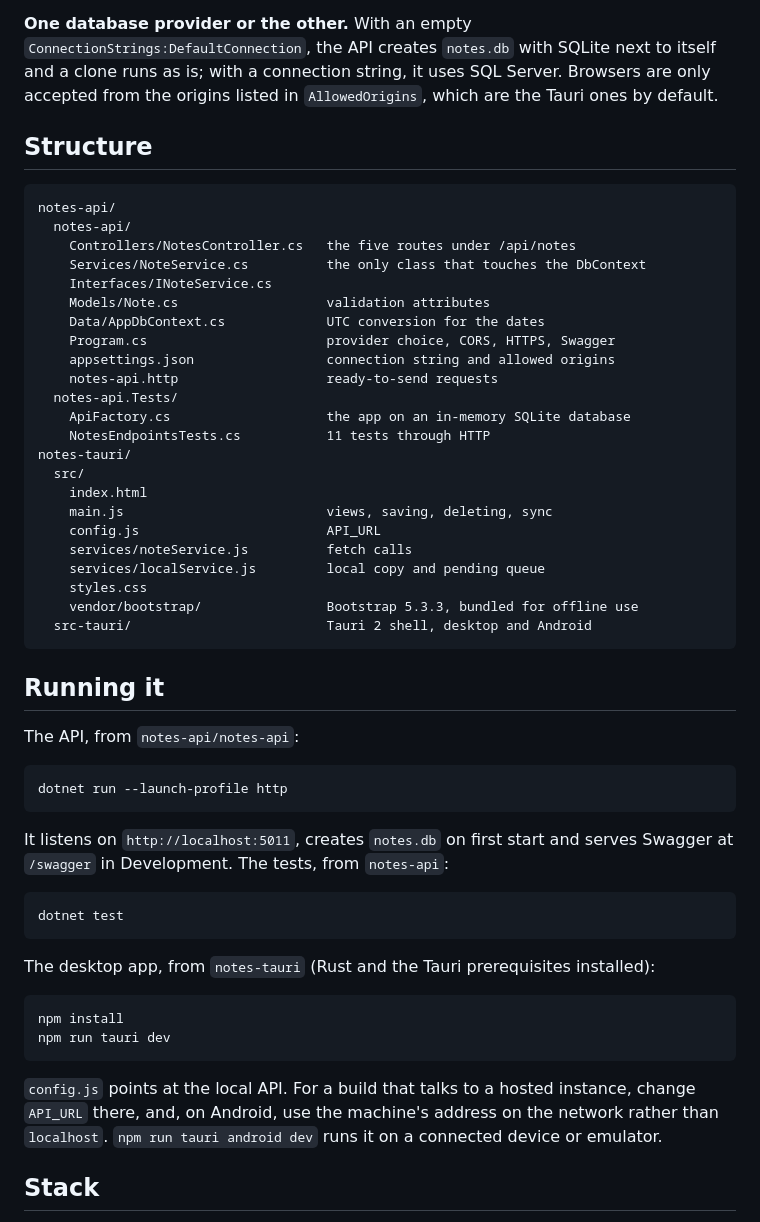
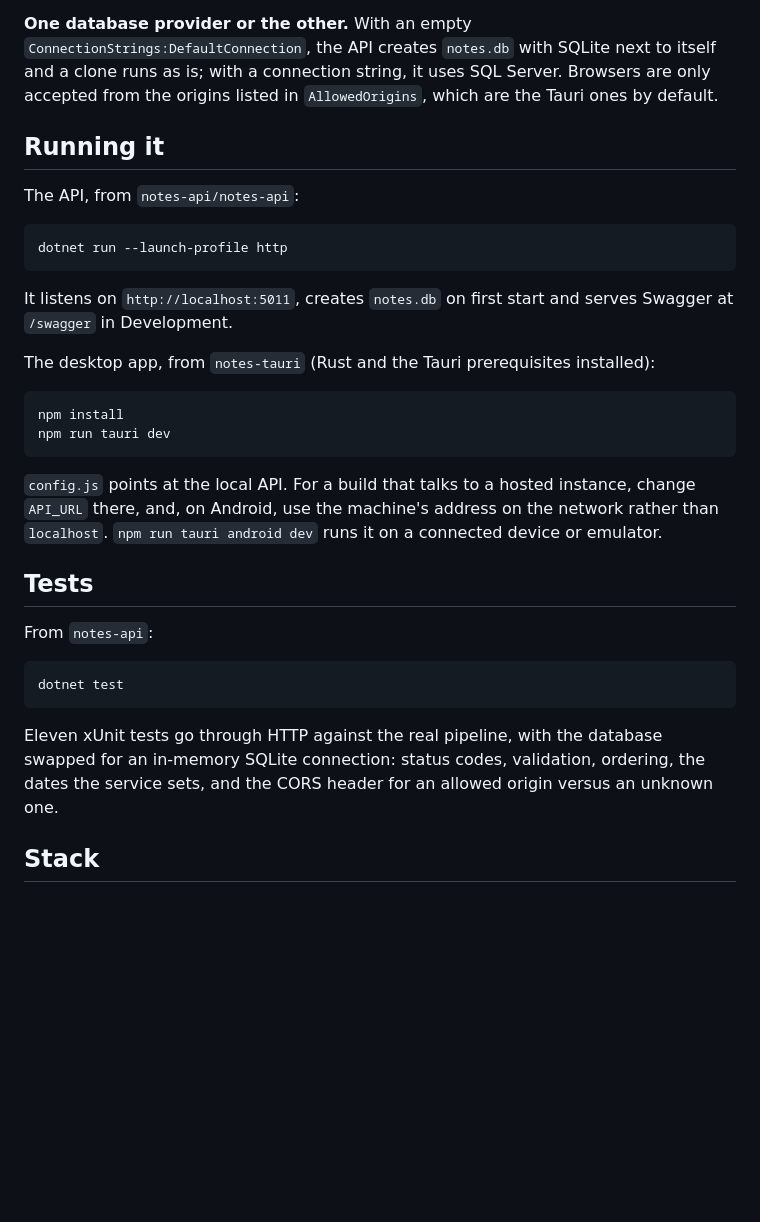
Before and after one commit to Arthure-code/tandem-notes, a Markdown page: README.md, the part around the change. Rendered like a GitHub page; blank space fills up the shorter version.

Commit message:
Drop the structure listing, give the tests their own section

````diff
--- a/README.md
+++ b/README.md
@@ -59,34 +59,6 @@ SQLite next to itself and a clone runs as is; with a connection string,
 it uses SQL Server. Browsers are only accepted from the origins listed in
 `AllowedOrigins`, which are the Tauri ones by default.
 
-## Structure
-
-```
-notes-api/
-  notes-api/
-    Controllers/NotesController.cs   the five routes under /api/notes
-    Services/NoteService.cs          the only class that touches the DbContext
-    Interfaces/INoteService.cs
-    Models/Note.cs                   validation attributes
-    Data/AppDbContext.cs             UTC conversion for the dates
-    Program.cs                       provider choice, CORS, HTTPS, Swagger
-    appsettings.json                 connection string and allowed origins
-    notes-api.http                   ready-to-send requests
-  notes-api.Tests/
-    ApiFactory.cs                    the app on an in-memory SQLite database
-    NotesEndpointsTests.cs           11 tests through HTTP
-notes-tauri/
-  src/
-    index.html
-    main.js                          views, saving, deleting, sync
-    config.js                        API_URL
-    services/noteService.js          fetch calls
-    services/localService.js         local copy and pending queue
-    styles.css
-    vendor/bootstrap/                Bootstrap 5.3.3, bundled for offline use
-  src-tauri/                         Tauri 2 shell, desktop and Android
-```
-
 ## Running it
 
 The API, from `notes-api/notes-api`:
@@ -96,12 +68,7 @@ dotnet run --launch-profile http
 ```
 
 It listens on `http://localhost:5011`, creates `notes.db` on first start
-and serves Swagger at `/swagger` in Development. The tests, from
-`notes-api`:
-
-```bash
-dotnet test
-```
+and serves Swagger at `/swagger` in Development.
 
 The desktop app, from `notes-tauri` (Rust and the Tauri prerequisites
 installed):
@@ -115,6 +82,19 @@ npm run tauri dev
 instance, change `API_URL` there, and, on Android, use the machine's
 address on the network rather than `localhost`. `npm run tauri android
 dev` runs it on a connected device or emulator.
+
+## Tests
+
+From `notes-api`:
+
+```bash
+dotnet test
+```
+
+Eleven xUnit tests go through HTTP against the real pipeline, with the
+database swapped for an in-memory SQLite connection: status codes,
+validation, ordering, the dates the service sets, and the CORS header
+for an allowed origin versus an unknown one.
 
 ## Stack
 
````
